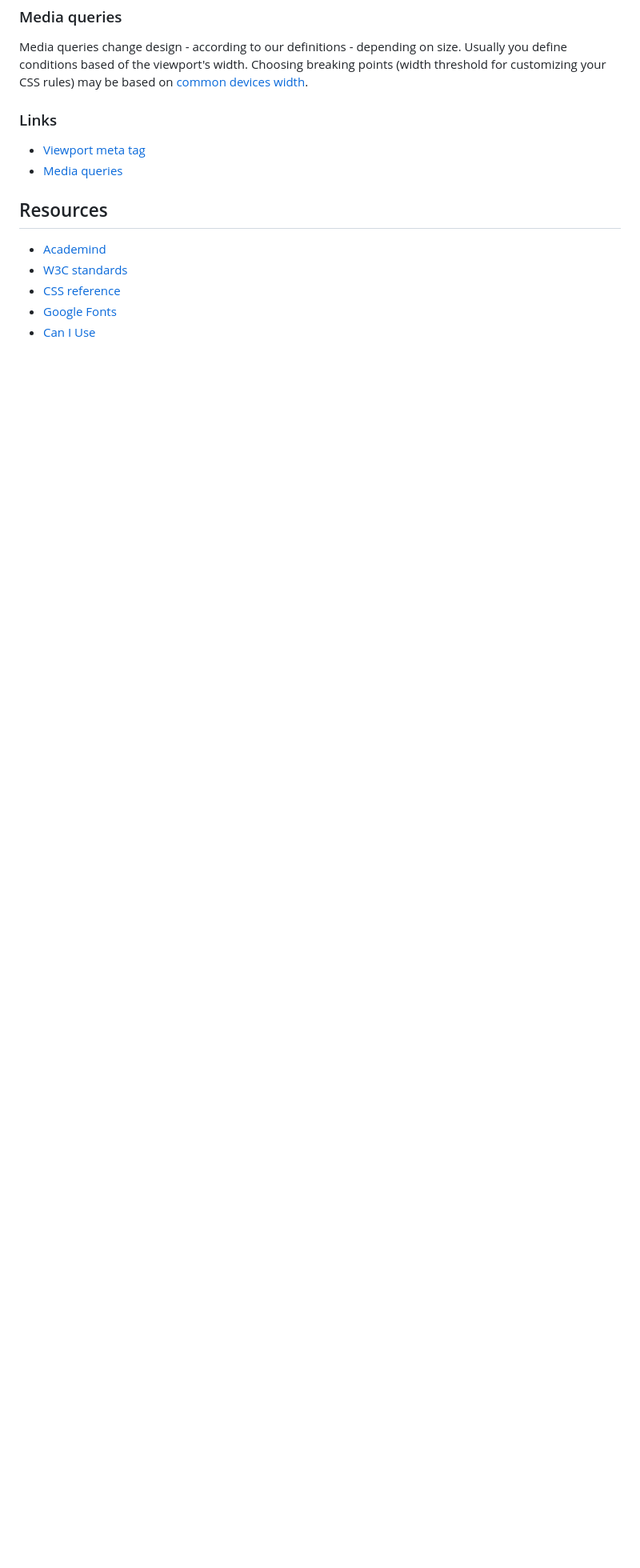
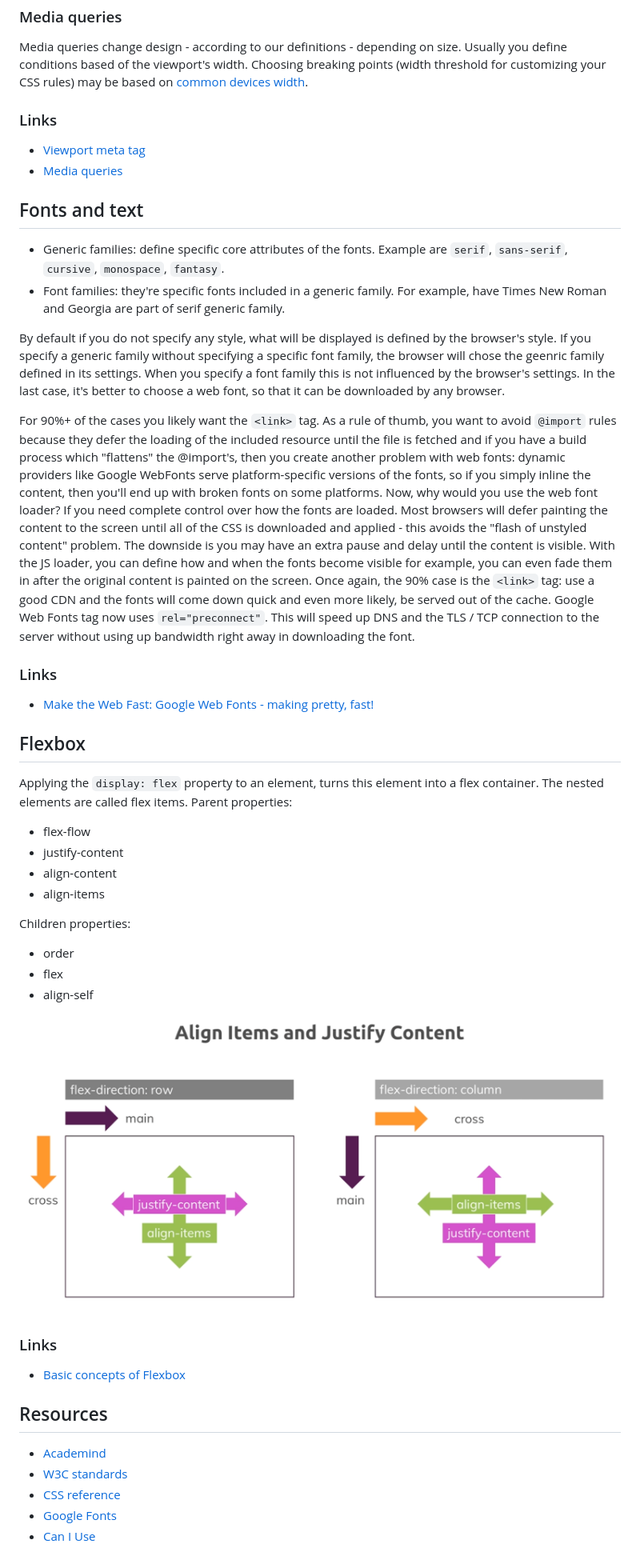
Before and after one commit to chrisvoo/css_notes, a Markdown page: README.md, the part around the change. Shown: that part at 80% size. Rendered like a GitHub page; pictures changed too: assets/flexbox1.png (added); blank space fills up the shorter version.

```diff
--- a/README.md
+++ b/README.md
@@ -117,6 +117,42 @@ Media queries change design - according to our definitions - depending on size.
 * [Viewport meta tag](https://developer.mozilla.org/en-US/docs/Web/HTML/Viewport_meta_tag)
 * [Media queries](https://developer.mozilla.org/en-US/docs/Web/CSS/Media_Queries)
 
+## Fonts and text
+
+* Generic families: define specific core attributes of the fonts. Example are `serif`, `sans-serif`, `cursive`, `monospace`, `fantasy`.
+* Font families: they're specific fonts included in a generic family. For example, have Times New Roman and Georgia are part of serif generic family.
+
+By default if you do not specify any style, what will be displayed is defined by the browser's style. If you specify a generic family without specifying a specific font family, the browser will chose the geenric family defined in its settings. When you specify a font family this is not influenced by the browser's settings. In the last case, it's better to choose a web font, so that it can be downloaded by any browser.
+
+For 90%+ of the cases you likely want the `<link>` tag. As a rule of thumb, you want to avoid `@import` rules because they defer the loading of the included resource until the file is fetched and if you have a build process which "flattens" the @import's, then you create another problem with web fonts: dynamic providers like Google WebFonts serve platform-specific versions of the fonts, so if you simply inline the content, then you'll end up with broken fonts on some platforms.
+Now, why would you use the web font loader? If you need complete control over how the fonts are loaded. Most browsers will defer painting the content to the screen until all of the CSS is downloaded and applied - this avoids the "flash of unstyled content" problem. The downside is you may have an extra pause and delay until the content is visible. With the JS loader, you can define how and when the fonts become visible for example, you can even fade them in after the original content is painted on the screen.
+Once again, the 90% case is the `<link>` tag: use a good CDN and the fonts will come down quick and even more likely, be served out of the cache.
+Google Web Fonts tag now uses `rel="preconnect"`. This will speed up DNS and the TLS / TCP connection to the server without using up bandwidth right away in downloading the font.
+
+### Links
+
+* [Make the Web Fast: Google Web Fonts - making pretty, fast!](https://www.youtube.com/watch?v=sqesm0euf9M)
+
+## Flexbox
+Applying the `display: flex` property to an element, turns this element into a flex container. The nested elements are called flex items.
+Parent properties:
+* flex-flow
+* justify-content
+* align-content
+* align-items
+
+Children properties:
+* order
+* flex
+* align-self
+
+![Align items and justify content](./assets/flexbox1.png "Align items and justify content")
+
+### Links
+
+* [Basic concepts of Flexbox](https://developer.mozilla.org/en-US/docs/Web/CSS/CSS_Flexible_Box_Layout/Basic_Concepts_of_Flexbox)
+
+
 ## Resources
 
 * [Academind](https://discord.com/invite/gxvEWGU)
```
Also changed, not shown: 6 other files.
